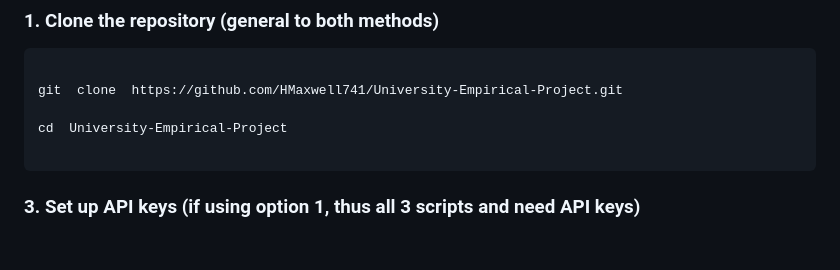
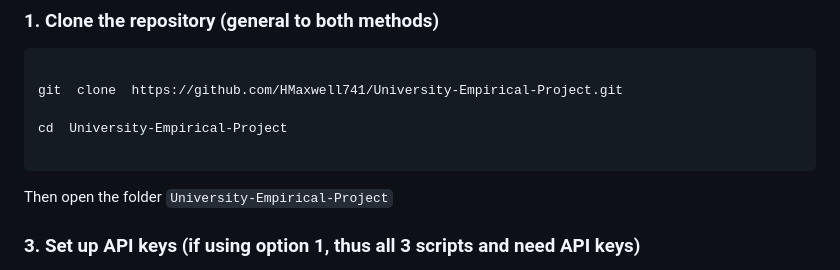
Before and after one commit to HMaxwell741/University-Empirical-Project, a Markdown page: README.md, the part around the change. Drawn GitHub-style; blank space fills up the shorter version.

Commit message:
Update README with folder opening instruction
Added instruction to open the project folder.

````diff
--- a/README.md
+++ b/README.md
@@ -91,7 +91,7 @@ git  clone  https://github.com/HMaxwell741/University-Empirical-Project.git
 cd  University-Empirical-Project
 
 ```
-
+Then open the folder ```University-Empirical-Project```
 ### 3. Set up API keys (if using option 1, thus all 3 scripts and need API keys)
 
 >**Note:** If using option 2, you can skip his set, as you will just run sentiment and outputs scripts, not the scraping scrip, thus you will not need API keys
````
